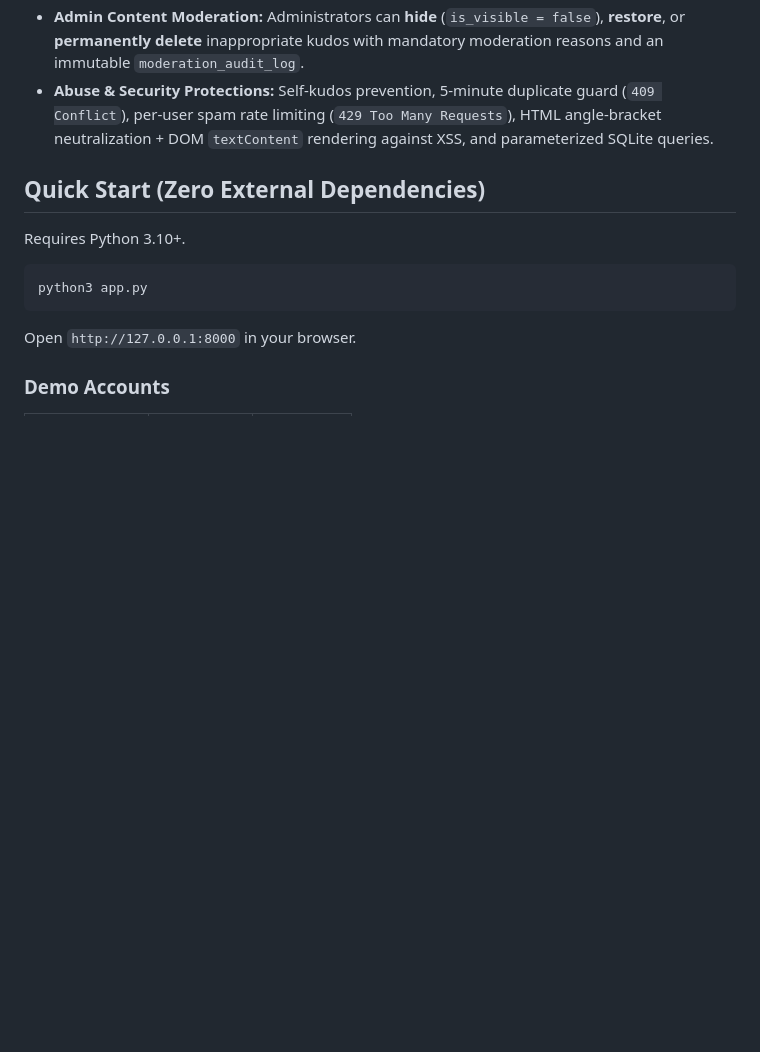
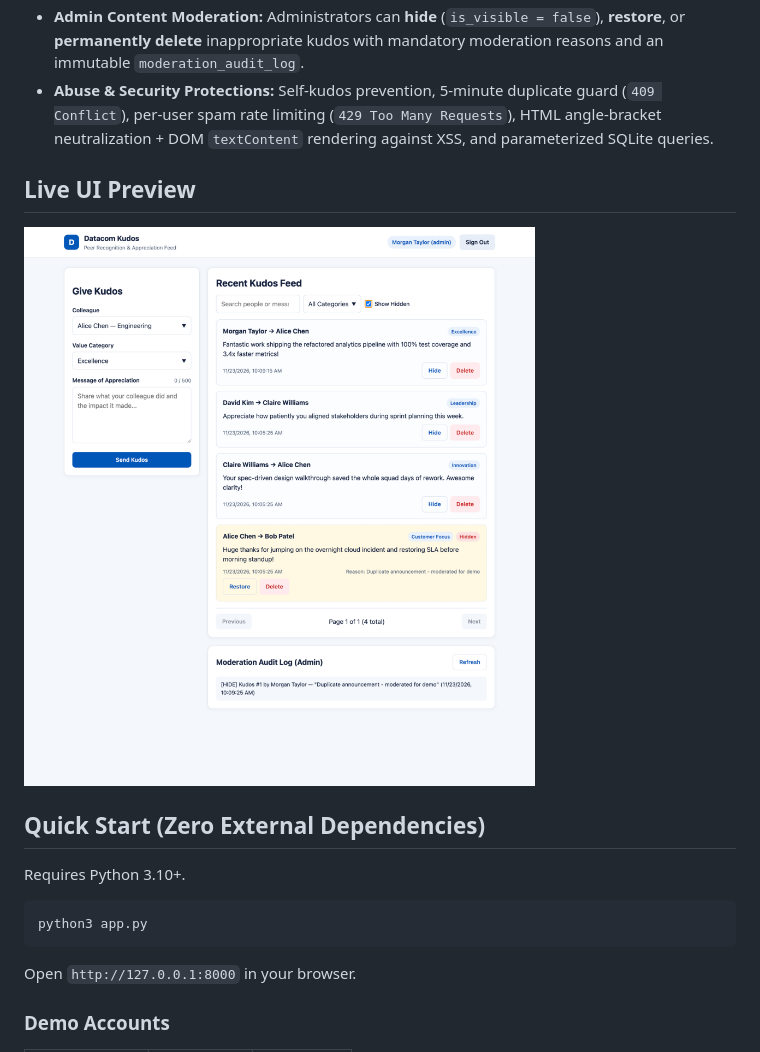
Before and after one commit to Shadows-Zed/datacom-automation-ai-accelerator, a Markdown page: task2-kudos-spec-driven-app/README.md, the part around the change. Rendered like a GitHub page; pictures changed too: assets/kudos_portal_ui.png (added); blank space fills up the shorter version.

```diff
--- a/task2-kudos-spec-driven-app/README.md
+++ b/task2-kudos-spec-driven-app/README.md
@@ -9,6 +9,10 @@ An internal employee peer-recognition ("Kudos") web application built from scrat
 - **Public Dashboard Feed:** Paginated newest-first feed of visible kudos with category filtering and search.
 - **Admin Content Moderation:** Administrators can **hide** (`is_visible = false`), **restore**, or **permanently delete** inappropriate kudos with mandatory moderation reasons and an immutable `moderation_audit_log`.
 - **Abuse & Security Protections:** Self-kudos prevention, 5-minute duplicate guard (`409 Conflict`), per-user spam rate limiting (`429 Too Many Requests`), HTML angle-bracket neutralization + DOM `textContent` rendering against XSS, and parameterized SQLite queries.
+
+## Live UI Preview
+
+![Datacom Kudos Portal UI](../assets/kudos_portal_ui.png)
 
 ## Quick Start (Zero External Dependencies)
 
```
Also changed, not shown: README.md (+28 -3 lines), README.zh-CN.md (added, +122 -0 lines), 2 other files.
